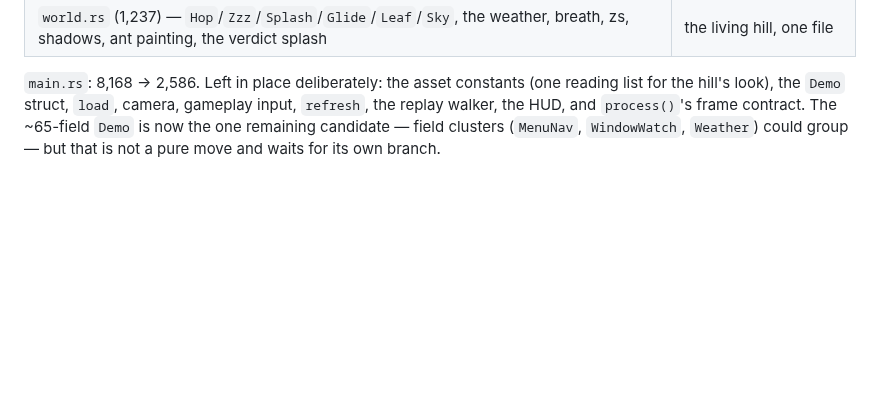
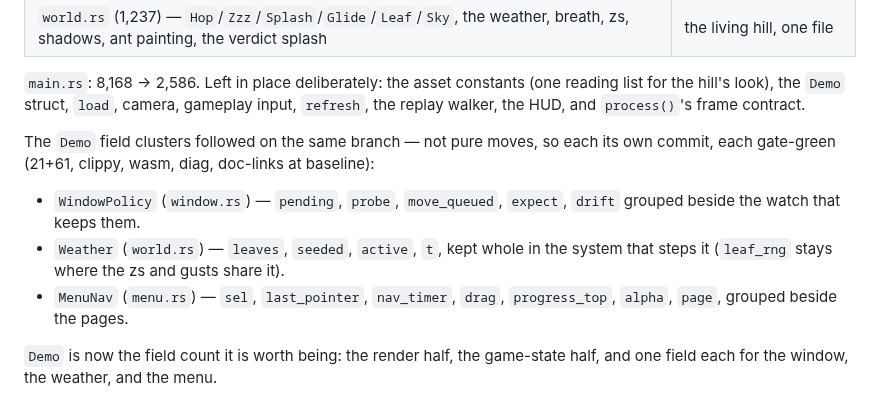
Before and after one commit to perlindgren/frost, a Markdown page: REFACTORING.md, the part around the change. Drawn GitHub-style; blank space fills up the shorter version.

Commit message:
the field clusters leave the god-struct: WindowPolicy, Weather, MenuNav — one field each where five, four, and seven were; each cluster's docs travel with it

```diff
--- a/REFACTORING.md
+++ b/REFACTORING.md
@@ -95,7 +95,20 @@ warnings at the `main` baseline of one (`ambient_floor`, pre-existing).
 `main.rs`: 8,168 → 2,586. Left in place deliberately: the asset
 constants (one reading list for the hill's look), the `Demo` struct,
 `load`, camera, gameplay input, `refresh`, the replay walker, the HUD,
-and `process()`'s frame contract. The ~65-field `Demo` is now the one
-remaining candidate — field clusters (`MenuNav`, `WindowWatch`,
-`Weather`) could group — but that is not a pure move and waits for its
-own branch.
+and `process()`'s frame contract.
+
+The `Demo` field clusters followed on the same branch — not pure
+moves, so each its own commit, each gate-green (21+61, clippy, wasm,
+diag, doc-links at baseline):
+
+- `WindowPolicy` (`window.rs`) — `pending`, `probe`, `move_queued`,
+  `expect`, `drift` grouped beside the watch that keeps them.
+- `Weather` (`world.rs`) — `leaves`, `seeded`, `active`, `t`, kept
+  whole in the system that steps it (`leaf_rng` stays where the zs and
+  gusts share it).
+- `MenuNav` (`menu.rs`) — `sel`, `last_pointer`, `nav_timer`, `drag`,
+  `progress_top`, `alpha`, `page`, grouped beside the pages.
+
+`Demo` is now the field count it is worth being: the render half, the
+game-state half, and one field each for the window, the weather, and
+the menu.
```
